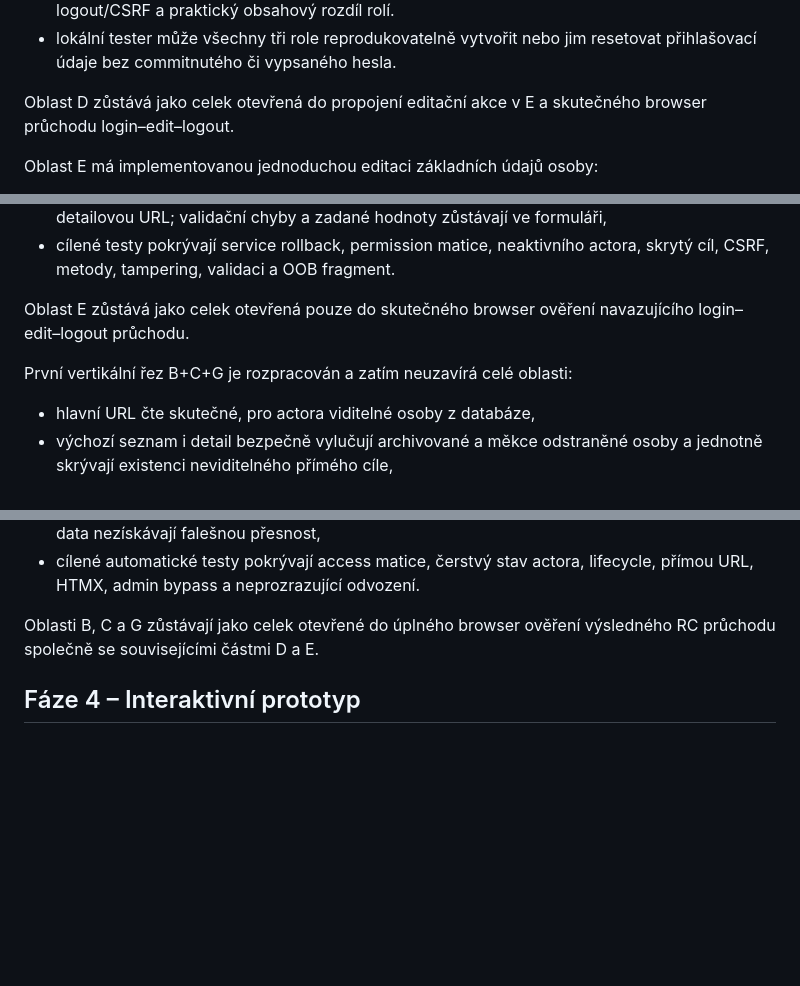
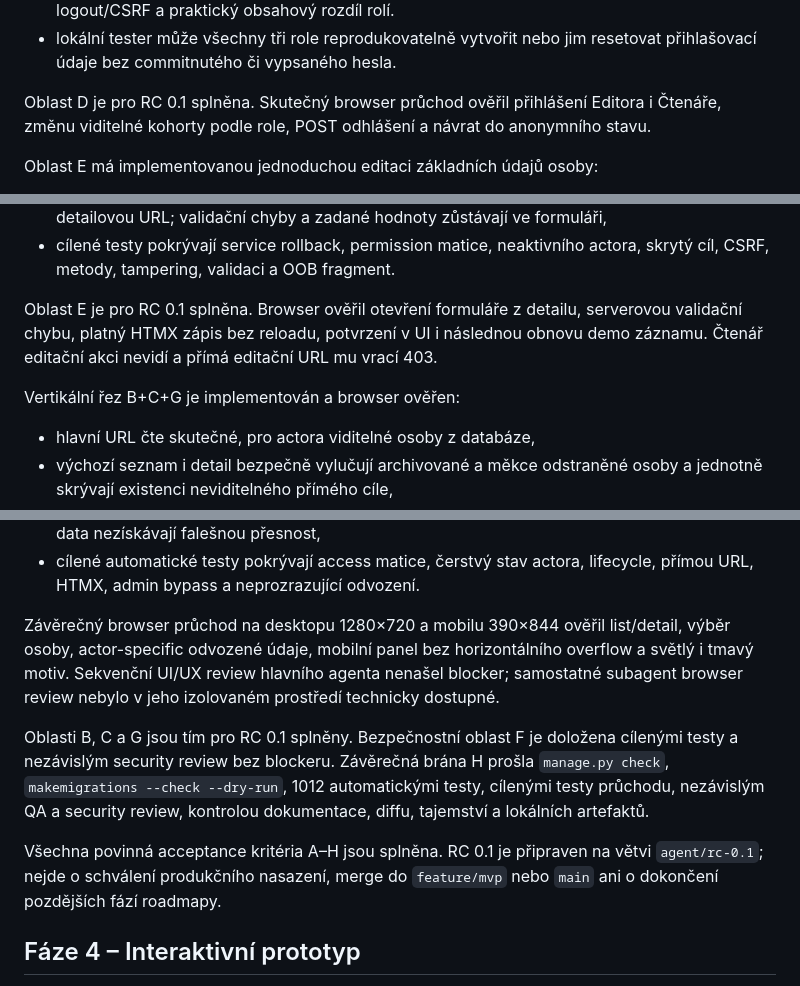
Before and after one commit to manicap/Stemma, a Markdown page: docs/07_ROADMAPA.md, 3 parts joined by grey strips. GitHub-like rendering; blank space fills up the shorter version.

```diff
--- a/docs/07_ROADMAPA.md
+++ b/docs/07_ROADMAPA.md
@@ -229,8 +229,9 @@ Oblast D má implementovaný autentizační a rolový základ:
 - lokální tester může všechny tři role reprodukovatelně vytvořit nebo jim
   resetovat přihlašovací údaje bez commitnutého či vypsaného hesla.
 
-Oblast D zůstává jako celek otevřená do propojení editační akce v E a
-skutečného browser průchodu login–edit–logout.
+Oblast D je pro RC 0.1 splněna. Skutečný browser průchod ověřil
+přihlášení Editora i Čtenáře, změnu viditelné kohorty podle role, POST
+odhlášení a návrat do anonymního stavu.
 
 Oblast E má implementovanou jednoduchou editaci základních údajů osoby:
 
@@ -246,10 +247,12 @@ Oblast E má implementovanou jednoduchou editaci základních údajů osoby:
 - cílené testy pokrývají service rollback, permission matice, neaktivního
   actora, skrytý cíl, CSRF, metody, tampering, validaci a OOB fragment.
 
-Oblast E zůstává jako celek otevřená pouze do skutečného browser ověření
-navazujícího login–edit–logout průchodu.
+Oblast E je pro RC 0.1 splněna. Browser ověřil otevření formuláře z
+detailu, serverovou validační chybu, platný HTMX zápis bez reloadu, potvrzení
+v UI i následnou obnovu demo záznamu. Čtenář editační akci nevidí a
+přímá editační URL mu vrací 403.
 
-První vertikální řez B+C+G je rozpracován a zatím neuzavírá celé oblasti:
+Vertikální řez B+C+G je implementován a browser ověřen:
 
 - hlavní URL čte skutečné, pro actora viditelné osoby z databáze,
 - výchozí seznam i detail bezpečně vylučují archivované a měkce odstraněné
@@ -269,8 +272,21 @@ První vertikální řez B+C+G je rozpracován a zatím neuzavírá celé oblast
 - cílené automatické testy pokrývají access matice, čerstvý stav actora,
   lifecycle, přímou URL, HTMX, admin bypass a neprozrazující odvození.
 
-Oblasti B, C a G zůstávají jako celek otevřené do úplného browser ověření
-výsledného RC průchodu společně se souvisejícími částmi D a E.
+Závěrečný browser průchod na desktopu 1280×720 a mobilu 390×844
+ověřil list/detail, výběr osoby, actor-specific odvozené údaje, mobilní
+panel bez horizontálního overflow a světlý i tmavý motiv. Sekvenční UI/UX
+review hlavního agenta nenašel blocker; samostatné subagent browser review
+nebylo v jeho izolovaném prostředí technicky dostupné.
+
+Oblasti B, C a G jsou tím pro RC 0.1 splněny. Bezpečnostní oblast F je
+doložena cílenými testy a nezávislým security review bez blockeru. Závěrečná
+brána H prošla `manage.py check`, `makemigrations --check --dry-run`, 1012
+automatickými testy, cílenými testy průchodu, nezávislým QA a security review,
+kontrolou dokumentace, diffu, tajemství a lokálních artefaktů.
+
+Všechna povinná acceptance kritéria A–H jsou splněna. RC 0.1 je připraven
+na větvi `agent/rc-0.1`; nejde o schválení produkčního nasazení, merge do
+`feature/mvp` nebo `main` ani o dokončení pozdějších fází roadmapy.
 
 ## Fáze 4 – Interaktivní prototyp
 
```
Also changed, not shown: other parts of docs/07_ROADMAPA.md (+2 -2 lines), docs/00_README.md (+17 -2 lines), docs/CHANGELOG.md (+12 -0 lines).
